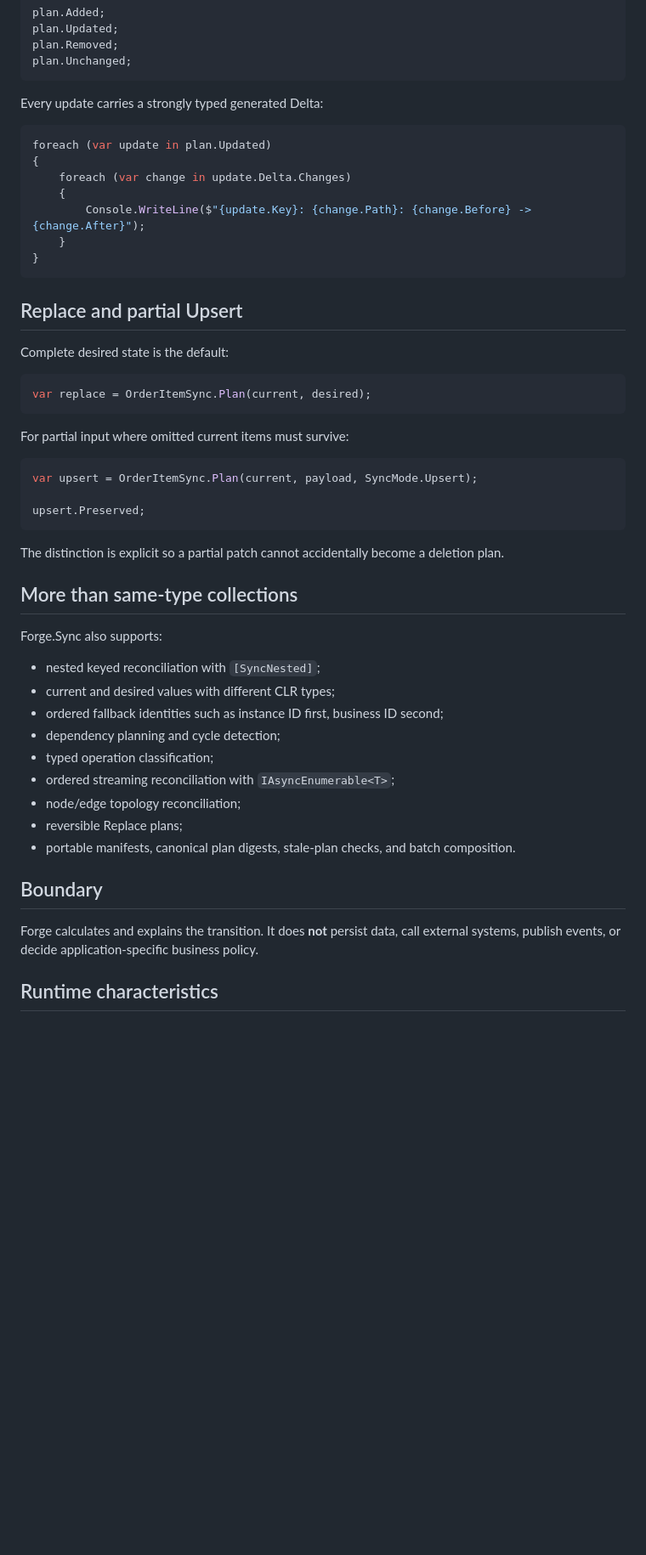
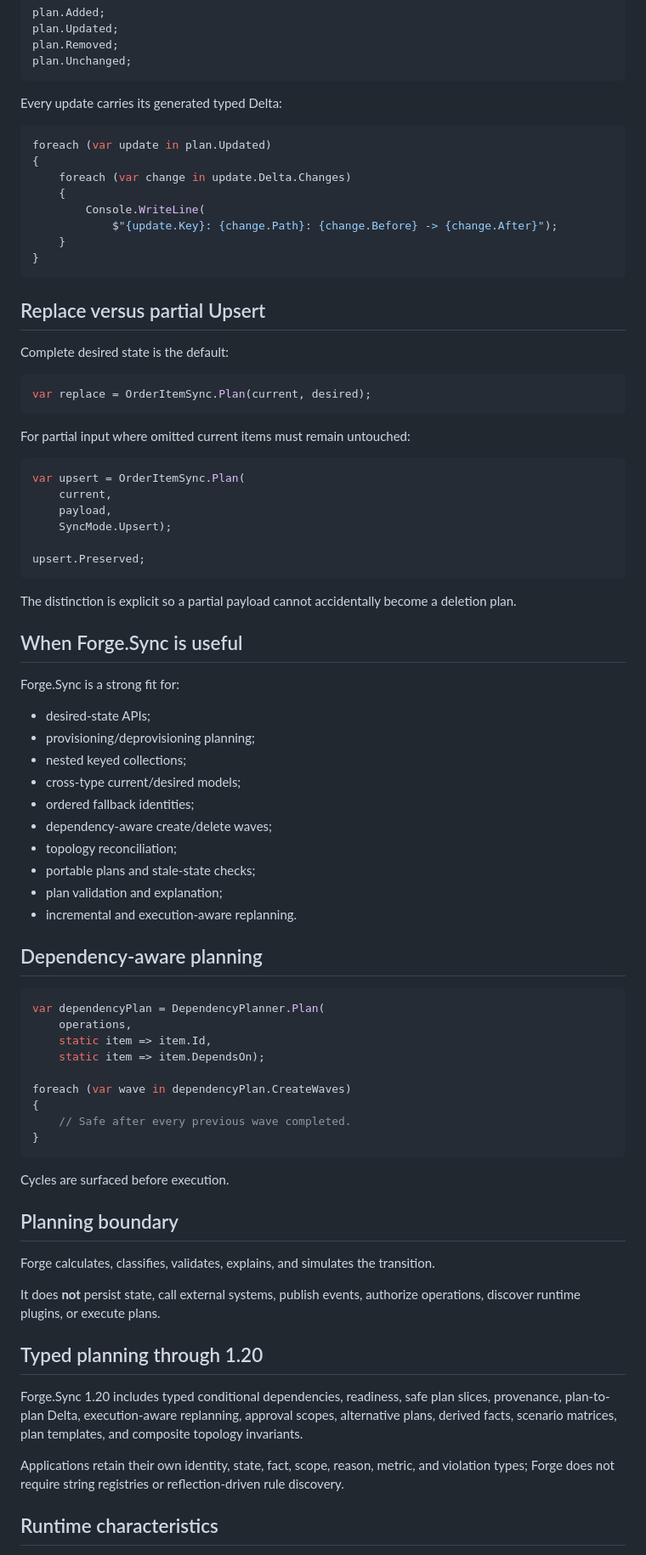
Before and after one commit to pjotrcasteel/Forge, a Markdown page: packaging/Forge.Sync.README.md, the part around one of its changes. Shown at 85% size. GitHub-like rendering; blank space fills up the shorter version.

Commit message:
Align Forge.Sync NuGet README

````diff
--- a/packaging/Forge.Sync.README.md
+++ b/packaging/Forge.Sync.README.md
@@ -31,19 +37,20 @@ plan.Removed;
 plan.Unchanged;
 ```
 
-Every update carries a strongly typed generated Delta:
+Every update carries its generated typed Delta:
 
 ```csharp
 foreach (var update in plan.Updated)
 {
     foreach (var change in update.Delta.Changes)
     {
-        Console.WriteLine($"{update.Key}: {change.Path}: {change.Before} -> {change.After}");
+        Console.WriteLine(
+            $"{update.Key}: {change.Path}: {change.Before} -> {change.After}");
     }
 }
 ```
 
-## Replace and partial Upsert
+## Replace versus partial Upsert
 
 Complete desired state is the default:
 
@@ -51,33 +58,61 @@ Complete desired state is the default:
 var replace = OrderItemSync.Plan(current, desired);
 ```
 
-For partial input where omitted current items must survive:
+For partial input where omitted current items must remain untouched:
 
 ```csharp
-var upsert = OrderItemSync.Plan(current, payload, SyncMode.Upsert);
+var upsert = OrderItemSync.Plan(
+    current,
+    payload,
+    SyncMode.Upsert);
 
 upsert.Preserved;
 ```
 
-The distinction is explicit so a partial patch cannot accidentally become a deletion plan.
+The distinction is explicit so a partial payload cannot accidentally become a deletion plan.
 
-## More than same-type collections
+## When Forge.Sync is useful
 
-Forge.Sync also supports:
+Forge.Sync is a strong fit for:
 
-- nested keyed reconciliation with `[SyncNested]`;
-- current and desired values with different CLR types;
-- ordered fallback identities such as instance ID first, business ID second;
-- dependency planning and cycle detection;
-- typed operation classification;
-- ordered streaming reconciliation with `IAsyncEnumerable<T>`;
-- node/edge topology reconciliation;
-- reversible Replace plans;
-- portable manifests, canonical plan digests, stale-plan checks, and batch composition.
+- desired-state APIs;
+- provisioning/deprovisioning planning;
+- nested keyed collections;
+- cross-type current/desired models;
+- ordered fallback identities;
+- dependency-aware create/delete waves;
+- topology reconciliation;
+- portable plans and stale-state checks;
+- plan validation and explanation;
+- incremental and execution-aware replanning.
 
-## Boundary
+## Dependency-aware planning
 
-Forge calculates and explains the transition. It does **not** persist data, call external systems, publish events, or decide application-specific business policy.
+```csharp
+var dependencyPlan = DependencyPlanner.Plan(
+    operations,
+    static item => item.Id,
+    static item => item.DependsOn);
+
+foreach (var wave in dependencyPlan.CreateWaves)
+{
+    // Safe after every previous wave completed.
+}
+```
+
+Cycles are surfaced before execution.
+
+## Planning boundary
+
+Forge calculates, classifies, validates, explains, and simulates the transition.
+
+It does **not** persist state, call external systems, publish events, authorize operations, discover runtime plugins, or execute plans.
+
+## Typed planning through 1.20
+
+Forge.Sync 1.20 includes typed conditional dependencies, readiness, safe plan slices, provenance, plan-to-plan Delta, execution-aware replanning, approval scopes, alternative plans, derived facts, scenario matrices, plan templates, and composite topology invariants.
+
+Applications retain their own identity, state, fact, scope, reason, metric, and violation types; Forge does not require string registries or reflection-driven rule discovery.
 
 ## Runtime characteristics
 
````
Also changed, not shown: other parts of packaging/Forge.Sync.README.md (+18 -31 lines).
